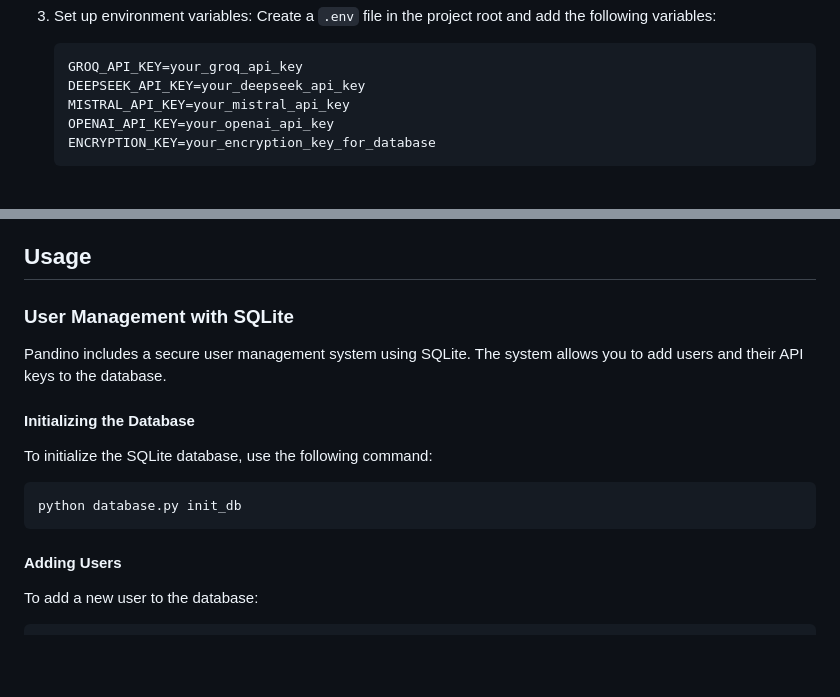
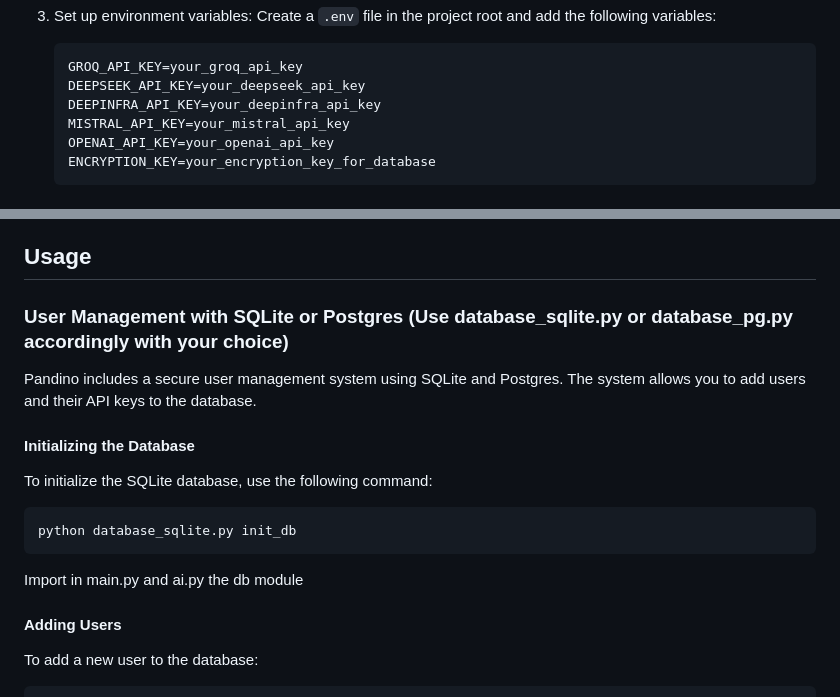
Before and after one commit to gnucoop/pandino, a Markdown page: README.md, 2 parts joined by grey strips. Rendered like a GitHub page; blank space fills up the shorter version.

````diff
--- a/README.md
+++ b/README.md
@@ -29,6 +29,7 @@ To install Pandino, follow these steps:
    ```
    GROQ_API_KEY=your_groq_api_key
    DEEPSEEK_API_KEY=your_deepseek_api_key
+   DEEPINFRA_API_KEY=your_deepinfra_api_key
    MISTRAL_API_KEY=your_mistral_api_key
    OPENAI_API_KEY=your_openai_api_key
    ENCRYPTION_KEY=your_encryption_key_for_database
@@ -43,14 +44,16 @@ If you encounter any issues during installation or usage, please check the follo
 
 ## Usage
 
-### User Management with SQLite
-Pandino includes a secure user management system using SQLite. The system allows you to add users and their API keys to the database.
+### User Management with SQLite or Postgres (Use database\_sqlite.py or database\_pg.py accordingly with your choice)
+Pandino includes a secure user management system using SQLite and Postgres. The system allows you to add users and their API keys to the database.
 
 #### Initializing the Database
 To initialize the SQLite database, use the following command:
 ```bash
-python database.py init_db
+python database_sqlite.py init_db
 ```
+
+Import in main.py and ai.py the db module
 
 #### Adding Users
 To add a new user to the database:
````
